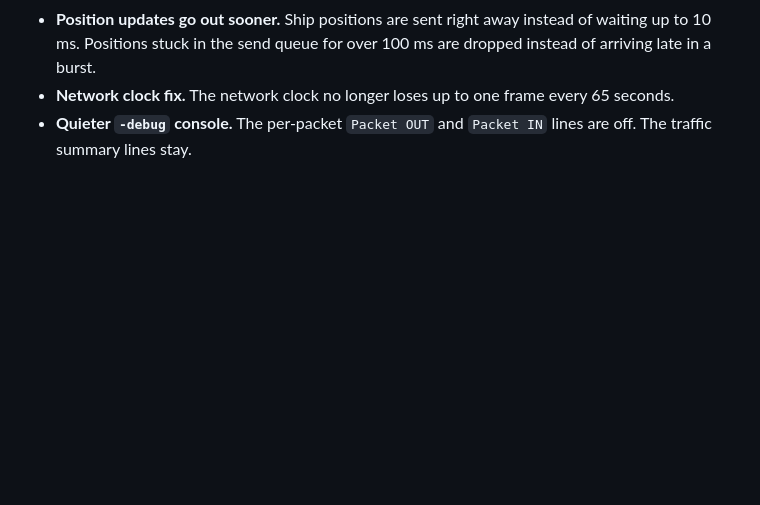
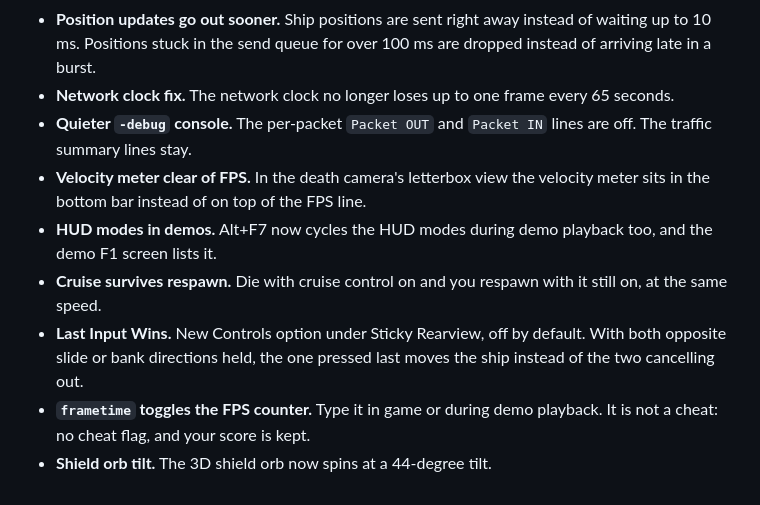
Before and after one commit to rethinkalot/D1x-Slikenet, a Markdown page: README.md, the part around the change. Rendered like a GitHub page; blank space fills up the shorter version.

Commit message:
README: velocity meter, demo keys, cruise on respawn, Last Input Wins, frametime, shield tilt
Co-Authored-By: Claude Opus 5.5 <noreply@anthropic.com>

```diff
--- a/README.md
+++ b/README.md
@@ -65,3 +65,9 @@
 - **Position updates go out sooner.** Ship positions are sent right away instead of waiting up to 10 ms. Positions stuck in the send queue for over 100 ms are dropped instead of arriving late in a burst.
 - **Network clock fix.** The network clock no longer loses up to one frame every 65 seconds.
 - **Quieter `-debug` console.** The per-packet `Packet OUT` and `Packet IN` lines are off. The traffic summary lines stay.
+- **Velocity meter clear of FPS.** In the death camera's letterbox view the velocity meter sits in the bottom bar instead of on top of the FPS line.
+- **HUD modes in demos.** Alt+F7 now cycles the HUD modes during demo playback too, and the demo F1 screen lists it.
+- **Cruise survives respawn.** Die with cruise control on and you respawn with it still on, at the same speed.
+- **Last Input Wins.** New Controls option under Sticky Rearview, off by default. With both opposite slide or bank directions held, the one pressed last moves the ship instead of the two cancelling out.
+- **`frametime` toggles the FPS counter.** Type it in game or during demo playback. It is not a cheat: no cheat flag, and your score is kept.
+- **Shield orb tilt.** The 3D shield orb now spins at a 44-degree tilt.
```
